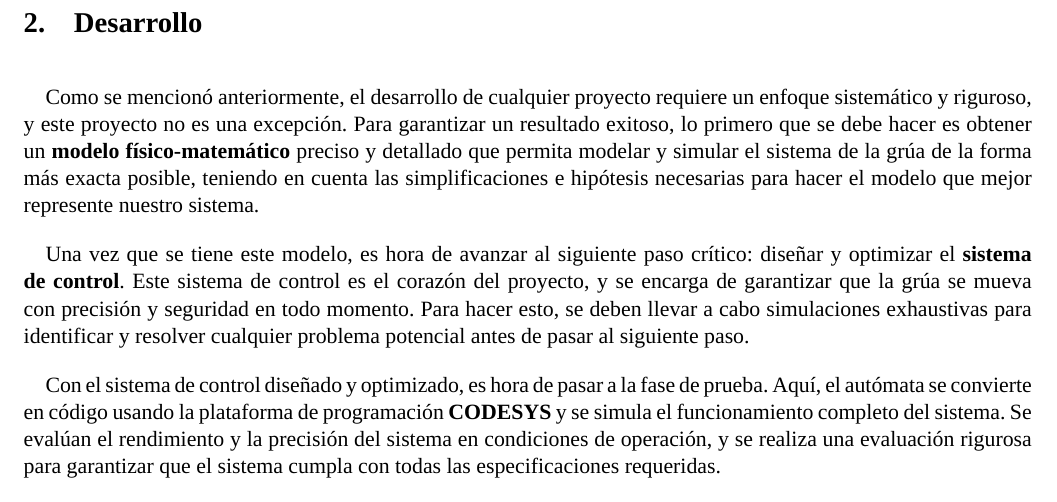
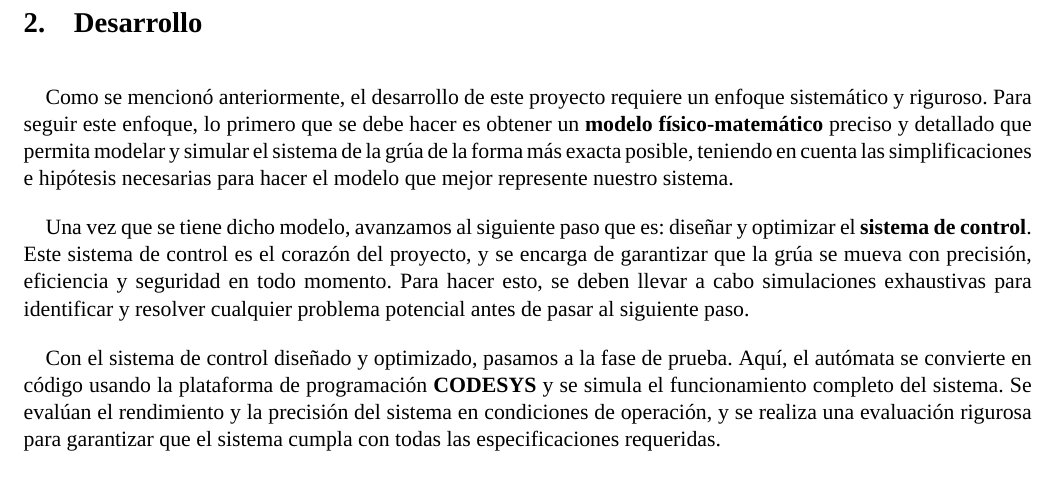
Before and after one commit to lucastrubiano/INFORME_AyCD, a LaTeX document (informe.tex): part of page 3 of 57, cut so that both start at the same text. Compiled offline with XeLaTeX; a missing font is replaced by an installed copy or a similar font.

Commit message:
desarrollo listo

```diff
--- a/informe.tex
+++ b/informe.tex
@@ -84,11 +84,11 @@ Estos controladores de los 3 niveles fueron desarrollados primero en Stateflow y
 
 
 \section{Desarrollo}
-Como se mencionó anteriormente, el desarrollo de cualquier proyecto requiere un enfoque sistemático y riguroso, y este proyecto no es una excepción. Para garantizar un resultado exitoso, lo primero que se debe hacer es obtener un \textbf{modelo físico-matemático} preciso y detallado que permita modelar y simular el sistema de la grúa de la forma más exacta posible, teniendo en cuenta las simplificaciones e hipótesis necesarias para hacer el modelo que mejor represente nuestro sistema.
+Como se mencionó anteriormente, el desarrollo de este proyecto requiere un enfoque sistemático y riguroso. Para seguir este enfoque, lo primero que se debe hacer es obtener un \textbf{modelo físico-matemático} preciso y detallado que permita modelar y simular el sistema de la grúa de la forma más exacta posible, teniendo en cuenta las simplificaciones e hipótesis necesarias para hacer el modelo que mejor represente nuestro sistema.
 \par
-Una vez que se tiene este modelo, es hora de avanzar al siguiente paso crítico: diseñar y optimizar el \textbf{sistema de control}. Este sistema de control es el corazón del proyecto, y se encarga de garantizar que la grúa se mueva con precisión y seguridad en todo momento. Para hacer esto, se deben llevar a cabo simulaciones exhaustivas para identificar y resolver cualquier problema potencial antes de pasar al siguiente paso.
+Una vez que se tiene dicho modelo, avanzamos al siguiente paso que es: diseñar y optimizar el \textbf{sistema de control}. Este sistema de control es el corazón del proyecto, y se encarga de garantizar que la grúa se mueva con precisión, eficiencia y seguridad en todo momento. Para hacer esto, se deben llevar a cabo simulaciones exhaustivas para identificar y resolver cualquier problema potencial antes de pasar al siguiente paso.
 \par
-Con el sistema de control diseñado y optimizado, es hora de pasar a la fase de prueba. Aquí, el autómata se convierte en código usando la plataforma de programación \textbf{CODESYS} y se simula el funcionamiento completo del sistema. Se evalúan el rendimiento y la precisión del sistema en condiciones de operación, y se realiza una evaluación rigurosa para garantizar que el sistema cumpla con todas las especificaciones requeridas.
+Con el sistema de control diseñado y optimizado, pasamos a la fase de prueba. Aquí, el autómata se convierte en código usando la plataforma de programación \textbf{CODESYS} y se simula el funcionamiento completo del sistema. Se evalúan el rendimiento y la precisión del sistema en condiciones de operación, y se realiza una evaluación rigurosa para garantizar que el sistema cumpla con todas las especificaciones requeridas.
 \par
 Finalmente, se presentan los \textbf{resultados} obtenidos y las \textbf{conclusiones} finales. Aquí se discuten los logros del proyecto, se identifican las lecciones aprendidas y se destacan los aspectos a mejorar.
 
```
